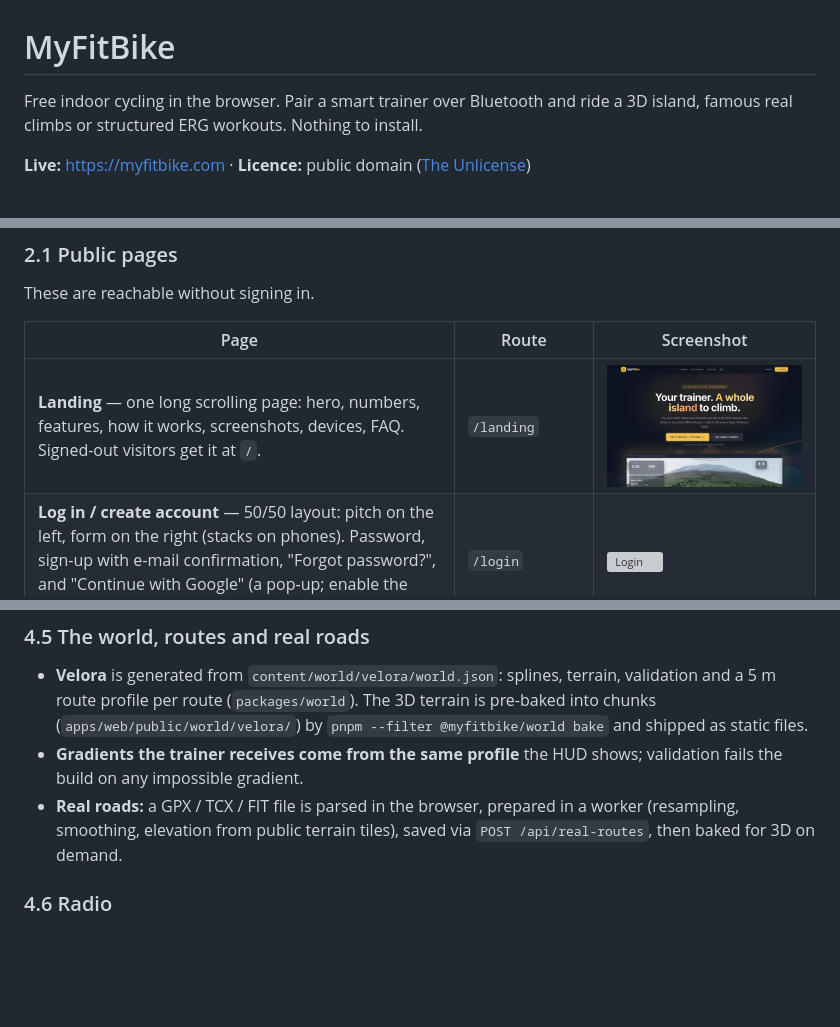
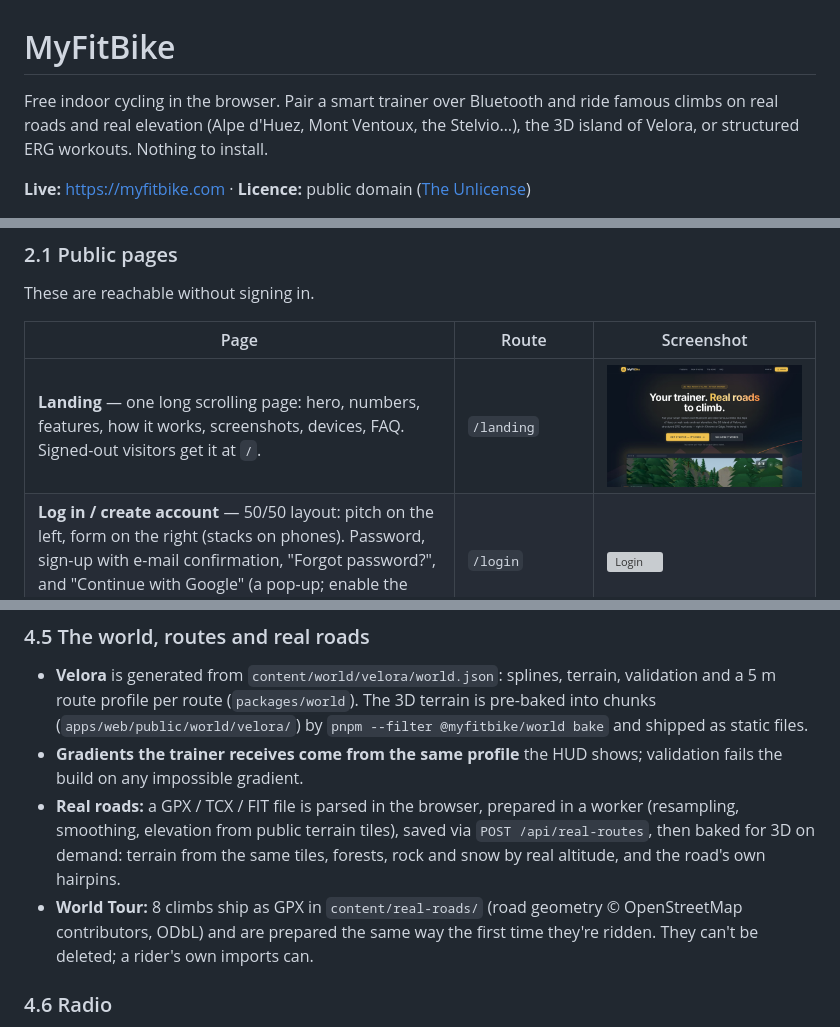
Before and after one commit to myfitbike/myfitbike, a Markdown page: README.md, 3 parts joined by grey strips. Drawn GitHub-style; pictures changed too: docs/screenshots/landing.jpg; blank space fills up the shorter version; grey boxes are pictures that could not be loaded.

```diff
--- a/README.md
+++ b/README.md
@@ -1,7 +1,8 @@
 # MyFitBike
 
-Free indoor cycling in the browser. Pair a smart trainer over Bluetooth and ride a 3D island, famous real climbs or
-structured ERG workouts. Nothing to install.
+Free indoor cycling in the browser. Pair a smart trainer over Bluetooth and ride famous climbs on real roads and real
+elevation (Alpe d'Huez, Mont Ventoux, the Stelvio…), the 3D island of Velora, or structured ERG workouts. Nothing to
+install.
 
 **Live:** https://myfitbike.com · **Licence:** public domain ([The Unlicense](LICENSE))
 
@@ -293,7 +296,10 @@ flowchart LR
 - **Gradients the trainer receives come from the same profile** the HUD shows; validation fails the build on any
   impossible gradient.
 - **Real roads:** a GPX / TCX / FIT file is parsed in the browser, prepared in a worker (resampling, smoothing,
-  elevation from public terrain tiles), saved via `POST /api/real-routes`, then baked for 3D on demand.
+  elevation from public terrain tiles), saved via `POST /api/real-routes`, then baked for 3D on demand: terrain from the
+  same tiles, forests, rock and snow by real altitude, and the road's own hairpins.
+- **World Tour:** 8 climbs ship as GPX in `content/real-roads/` (road geometry © OpenStreetMap contributors, ODbL) and
+  are prepared the same way the first time they're ridden. They can't be deleted; a rider's own imports can.
 
 ### 4.6 Radio
 
```
Also changed, not shown: other parts of README.md (+4 -2 lines), 9 other files.
